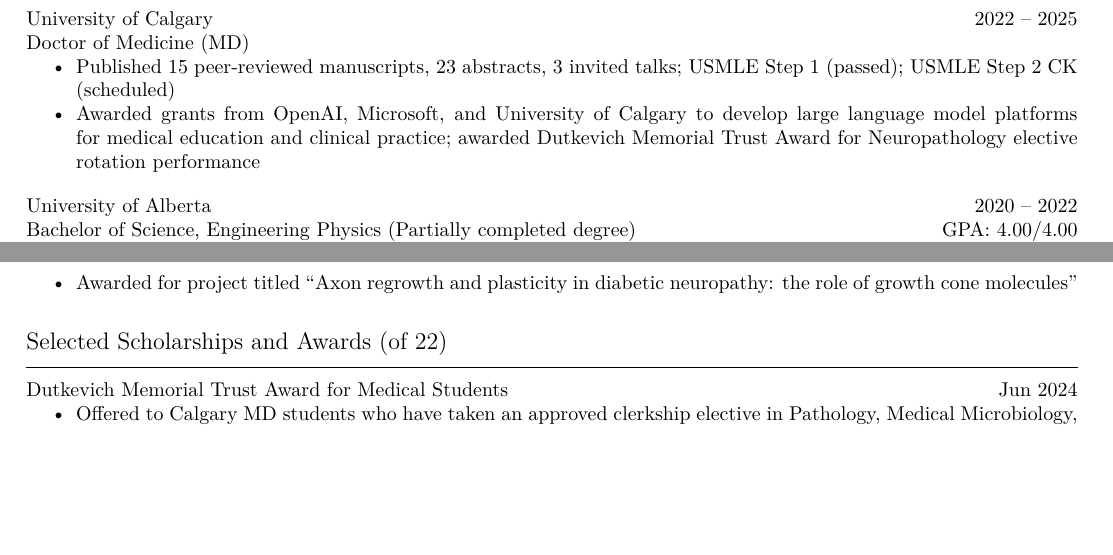
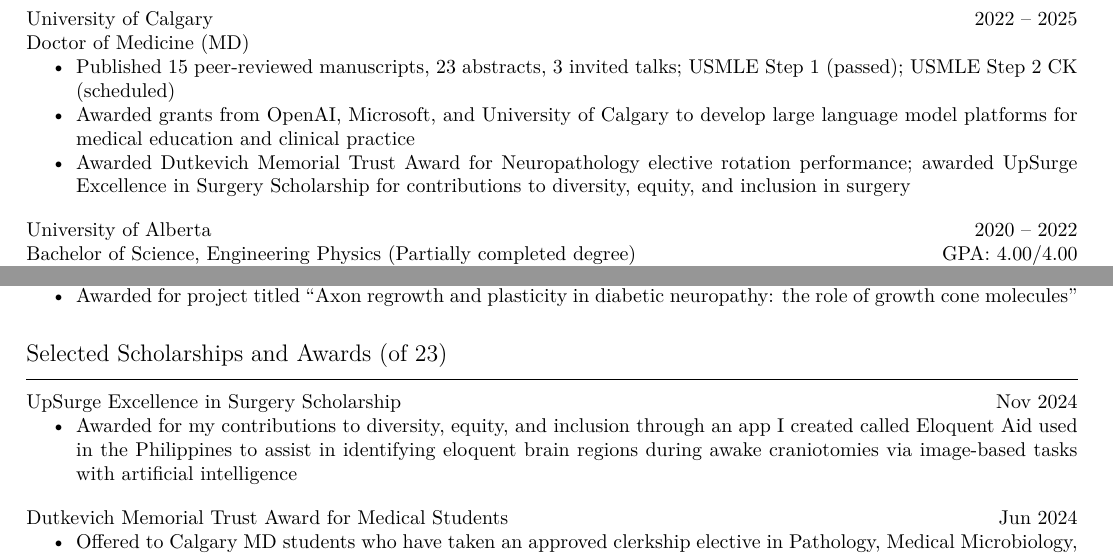
Before and after one commit to tig3r66/tig3r66.github.io, a LaTeX CV (assets/downloads/resume/eddie_guo.tex): two parts of pages 1 and 7 of 8 before the commit and two parts of pages 1 and 7 of 9 after it, joined at a grey line, cut so that both start at the same text, the shorter picture padded with empty space. Compiled offline with XeLaTeX.

Commit message:
updated cv

```diff
--- a/assets/downloads/resume/eddie_guo.tex
+++ b/assets/downloads/resume/eddie_guo.tex
@@ -55,7 +56,8 @@
 \textit{Doctor of Medicine (MD)}
 \begin{itemize}
     \item Published 15 peer-reviewed manuscripts, 23 abstracts, 3 invited talks; USMLE Step 1 (passed); USMLE Step 2 CK (scheduled)
-    \item Awarded grants from OpenAI, Microsoft, and University of Calgary to develop large language model platforms for medical education and clinical practice; awarded Dutkevich Memorial Trust Award for Neuropathology elective rotation performance
+    \item Awarded grants from OpenAI, Microsoft, and University of Calgary to develop large language model platforms for medical education and clinical practice
+    \item Awarded Dutkevich Memorial Trust Award for Neuropathology elective rotation performance; awarded UpSurge Excellence in Surgery Scholarship for contributions to diversity, equity, and inclusion in surgery
 \end{itemize} \vspace{1em}
 
 \textbf{University of Alberta} \hfill 2020 -- 2022 \\
@@ -339,8 +341,13 @@
 
 
 % ================================== HONOURS AND AWARDS ==================================
-\section*{\textcolor{my_colour}{Selected Scholarships and Awards} \normalfont{(of 22)}}
+\section*{\textcolor{my_colour}{Selected Scholarships and Awards} \normalfont{(of 23)}}
 \vspace{-.25em} \hrulefill \vspace{.25em}
+
+\textbf{UpSurge Excellence in Surgery Scholarship} \hfill Nov 2024
+\begin{itemize}
+    \item Awarded for my contributions to diversity, equity, and inclusion through an app I created called Eloquent Aid used in the Philippines to assist in identifying eloquent brain regions during awake craniotomies via image-based tasks with artificial intelligence
+\end{itemize} \vspace{1em}
 
 \textbf{Dutkevich Memorial Trust Award for Medical Students} \hfill Jun 2024
 \begin{itemize}
```
Also changed, not shown: assets/downloads/resume/eddie_guo.pdf, assets/downloads/resume/eddie_guo.tex (3 more changed lines).
